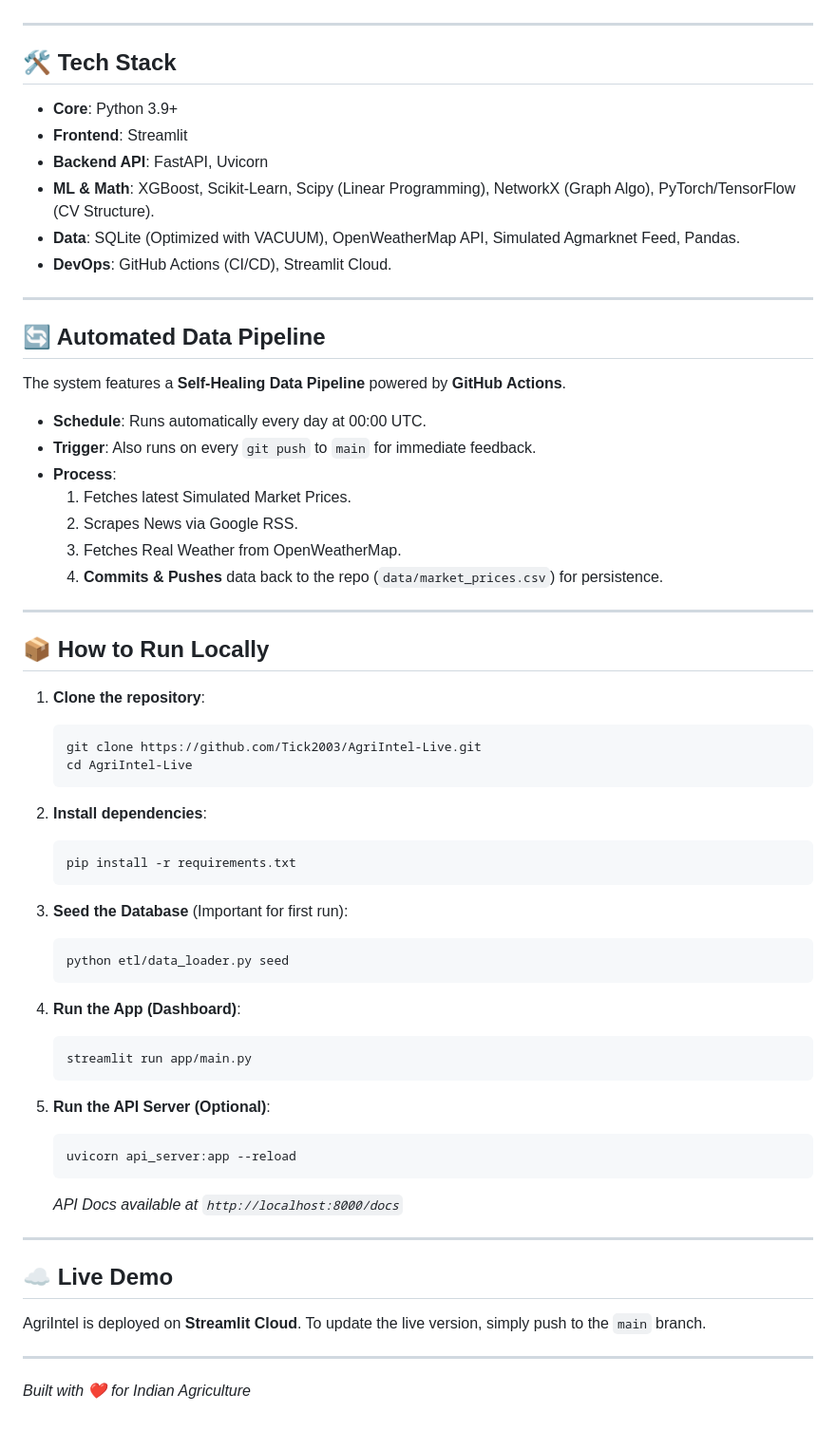
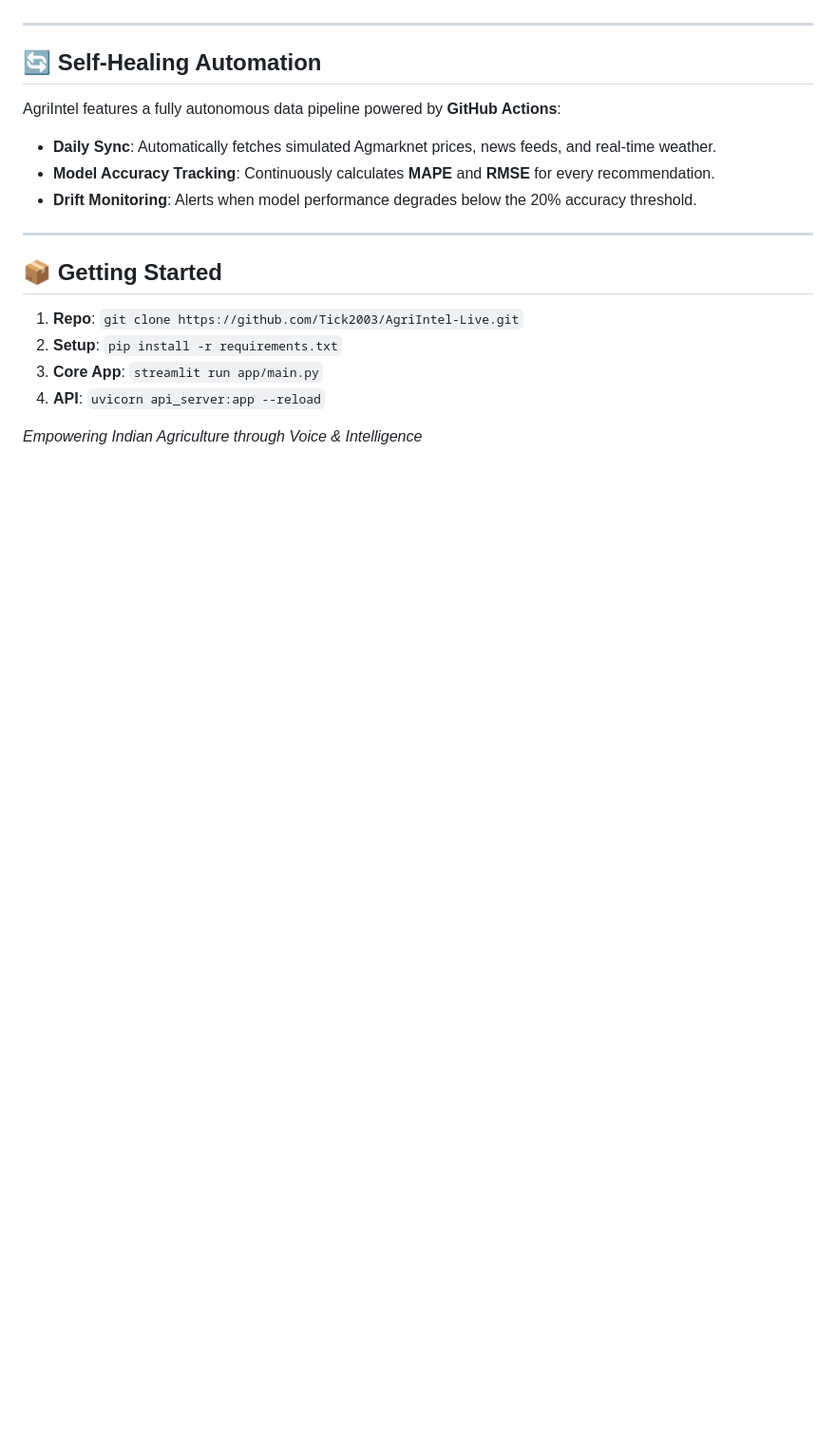
Before and after one commit to Tick2003/AgriIntel-Live, a Markdown page: README.md, the part around one of its changes. Shown at 95% size. Rendered like a GitHub page; blank space fills up the shorter version.

````diff
--- a/README.md
+++ b/README.md
@@ -35,61 +53,18 @@
 
 ---
 
-## 🛠️ Tech Stack
-*   **Core**: Python 3.9+
-*   **Frontend**: Streamlit
-*   **Backend API**: FastAPI, Uvicorn
-*   **ML & Math**: XGBoost, Scikit-Learn, Scipy (Linear Programming), NetworkX (Graph Algo), PyTorch/TensorFlow (CV Structure).
-*   **Data**: SQLite (Optimized with VACUUM), OpenWeatherMap API, Simulated Agmarknet Feed, Pandas.
-*   **DevOps**: GitHub Actions (CI/CD), Streamlit Cloud.
+## 🔄 Self-Healing Automation
+AgriIntel features a fully autonomous data pipeline powered by **GitHub Actions**:
+*   **Daily Sync**: Automatically fetches simulated Agmarknet prices, news feeds, and real-time weather.
+*   **Model Accuracy Tracking**: Continuously calculates **MAPE** and **RMSE** for every recommendation.
+*   **Drift Monitoring**: Alerts when model performance degrades below the 20% accuracy threshold.
 
 ---
 
-## 🔄 Automated Data Pipeline
-The system features a **Self-Healing Data Pipeline** powered by **GitHub Actions**.
-*   **Schedule**: Runs automatically every day at 00:00 UTC.
-*   **Trigger**: Also runs on every `git push` to `main` for immediate feedback.
-*   **Process**:
-    1.  Fetches latest Simulated Market Prices.
-    2.  Scrapes News via Google RSS.
-    3.  Fetches Real Weather from OpenWeatherMap.
-    4.  **Commits & Pushes** data back to the repo (`data/market_prices.csv`) for persistence.
+## 📦 Getting Started
+1.  **Repo**: `git clone https://github.com/Tick2003/AgriIntel-Live.git`
+2.  **Setup**: `pip install -r requirements.txt`
+3.  **Core App**: `streamlit run app/main.py`
+4.  **API**: `uvicorn api_server:app --reload`
 
----
-
-## 📦 How to Run Locally
-
-1.  **Clone the repository**:
-    ```bash
-    git clone https://github.com/Tick2003/AgriIntel-Live.git
-    cd AgriIntel-Live
-    ```
-
-2.  **Install dependencies**:
-    ```bash
-    pip install -r requirements.txt
-    ```
-
-3.  **Seed the Database** (Important for first run):
-    ```bash
-    python etl/data_loader.py seed
-    ```
-
-4.  **Run the App (Dashboard)**:
-    ```bash
-    streamlit run app/main.py
-    ```
-
-5.  **Run the API Server (Optional)**:
-    ```bash
-    uvicorn api_server:app --reload
-    ```
-    *API Docs available at `http://localhost:8000/docs`*
-
----
-
-## ☁️ Live Demo
-AgriIntel is deployed on **Streamlit Cloud**. To update the live version, simply push to the `main` branch.
-
----
-*Built with ❤️ for Indian Agriculture*
+*Empowering Indian Agriculture through Voice & Intelligence*
````
Also changed, not shown: other parts of README.md (+45 -27 lines), ARCHITECTURE.md (+81 -99 lines).
